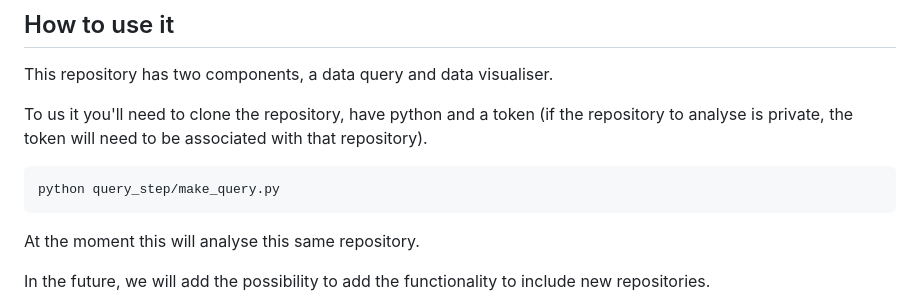
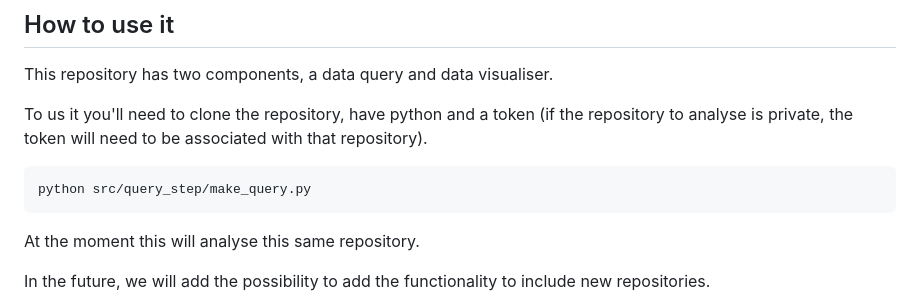
Before and after one commit to green-actions/green-actions, a Markdown page: README.md, the part around the change. Drawn GitHub-style.

Commit message:
Updates path for calling the script

````diff
--- a/README.md
+++ b/README.md
@@ -9,7 +9,7 @@ This repository has two components, a data query and data visualiser.
 To us it you'll need to clone the repository, have python and a token (if the repository to analyse is private, the token will need to be associated with that repository).
 
 ```bash
-python query_step/make_query.py
+python src/query_step/make_query.py
 ```
 
 At the moment this will analyse this same repository.
````
